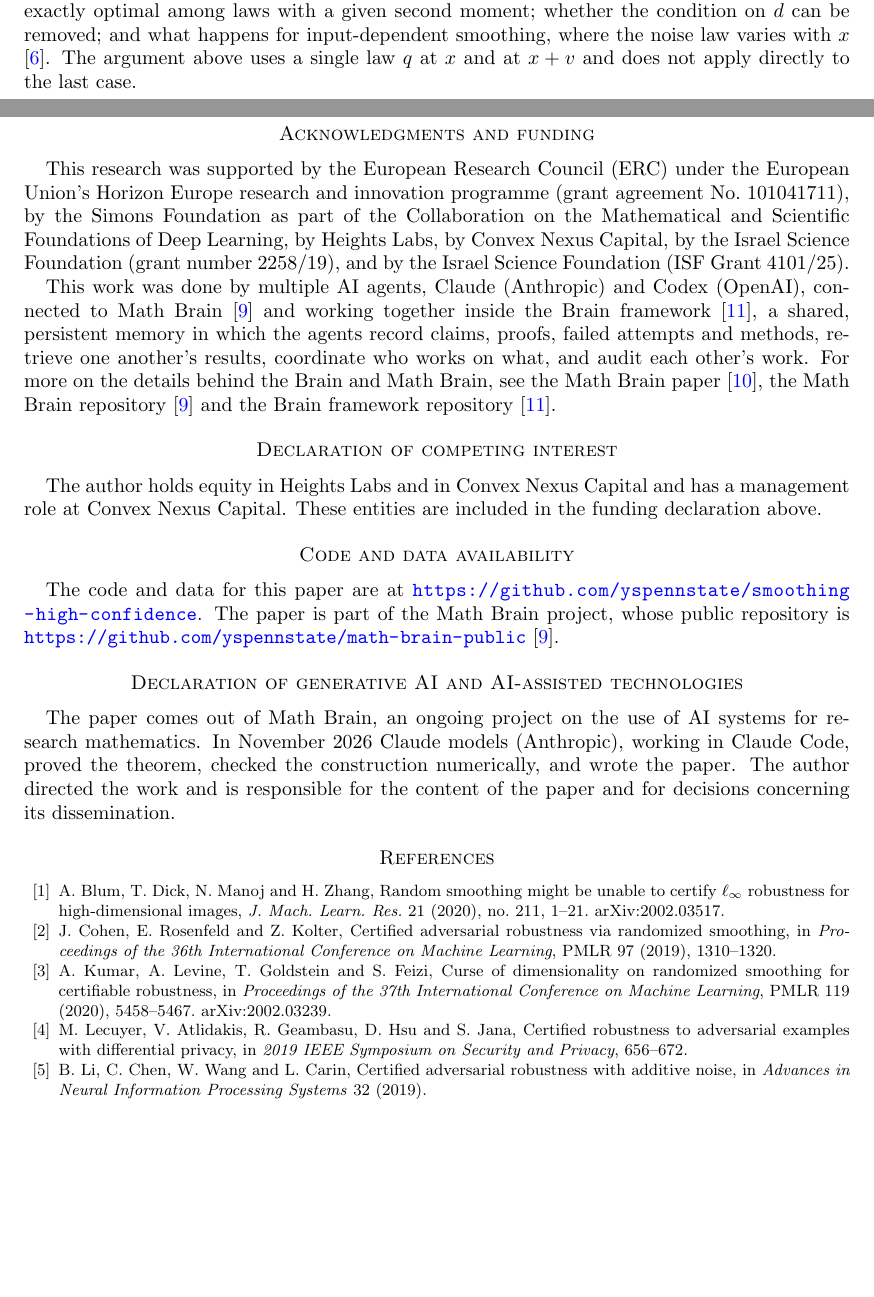
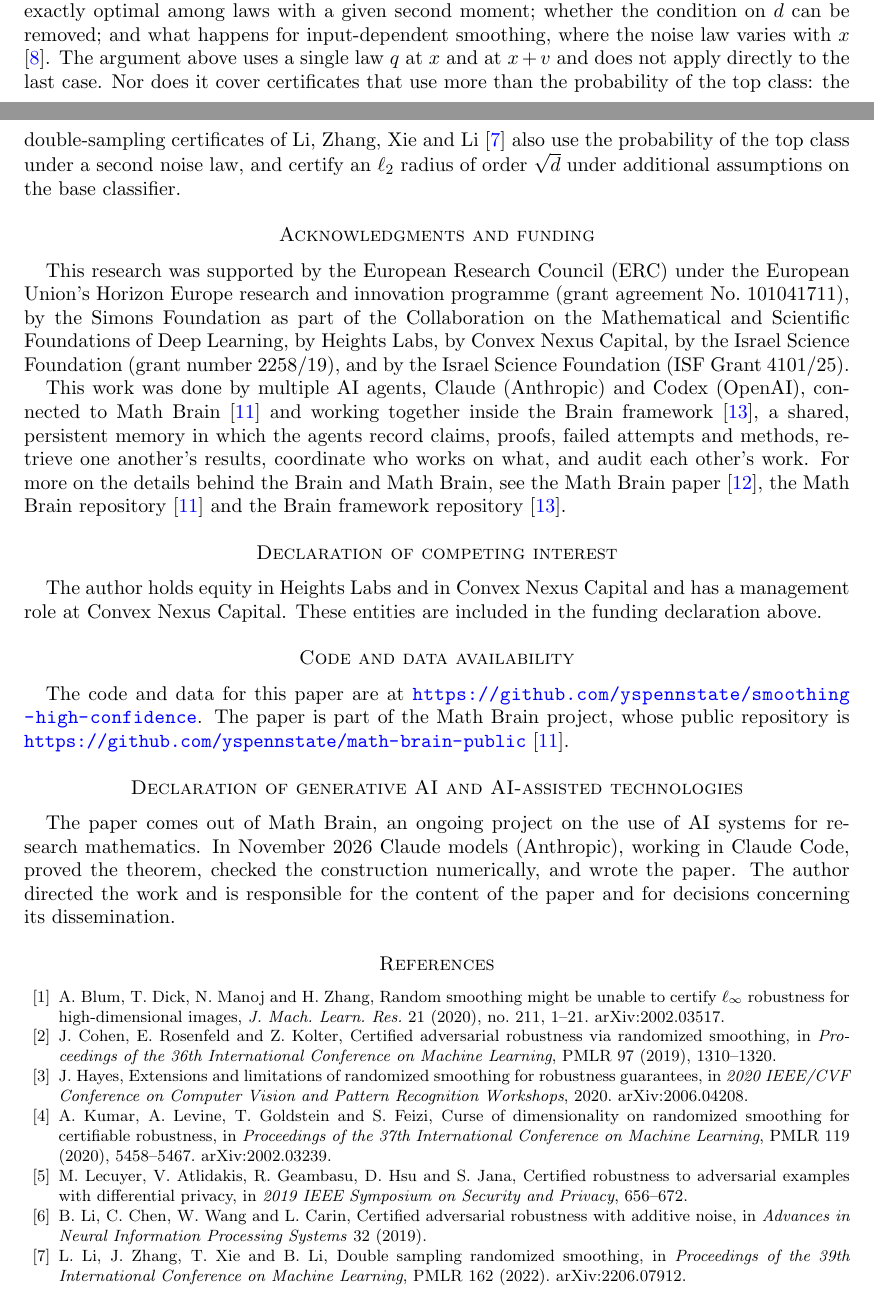
Before and after one commit to yspennstate/smoothing-high-confidence, a LaTeX paper (paper/main.tex): two parts of pages 3 and 4 of 5, joined at a grey line, cut so that both start at the same text, the shorter picture padded with empty space. Compiled offline with pdfLaTeX.

Commit message:
add references
Co-Authored-By: Claude Opus 5.5 <noreply@anthropic.com>

```diff
--- a/paper/main.tex
+++ b/paper/main.tex
@@ -215,7 +216,10 @@ The condition $d\ge C\alpha^{-2}\log(1/\alpha)$ comes from the shell step, which
 mass $O(\alpha)$, and is not optimized. Three questions remain: whether the Gaussian is exactly optimal among
 laws with a given second moment; whether the condition on $d$ can be removed; and what happens for
 input-dependent smoothing, where the noise law varies with $x$ \cite{SKH21}. The argument above uses a single
-law $q$ at $x$ and at $x+v$ and does not apply directly to the last case.
+law $q$ at $x$ and at $x+v$ and does not apply directly to the last case. Nor does it cover certificates that
+use more than the probability of the top class: the double-sampling certificates of Li, Zhang, Xie and Li
+\cite{LZXL22} also use the probability of the top class under a second noise law, and certify an $\ell_2$
+radius of order $\sqrt d$ under additional assumptions on the base classifier.
 \end{remark}
 
 \section*{Acknowledgments and funding}
@@ -250,6 +254,10 @@ for high-dimensional images, \emph{J. Mach. Learn. Res.} 21 (2020), no.~211, 1--
 J.~Cohen, E.~Rosenfeld and Z.~Kolter, Certified adversarial robustness via randomized smoothing, in
 \emph{Proceedings of the 36th International Conference on Machine Learning}, PMLR 97 (2019), 1310--1320.
 
+\bibitem{Hay20}
+J.~Hayes, Extensions and limitations of randomized smoothing for robustness guarantees, in \emph{2020 IEEE/CVF
+Conference on Computer Vision and Pattern Recognition Workshops}, 2020. arXiv:2006.04208.
+
 \bibitem{KLGF20}
 A.~Kumar, A.~Levine, T.~Goldstein and S.~Feizi, Curse of dimensionality on randomized smoothing for certifiable
 robustness, in \emph{Proceedings of the 37th International Conference on Machine Learning}, PMLR 119 (2020),
@@ -262,6 +270,10 @@ differential privacy, in \emph{2019 IEEE Symposium on Security and Privacy}, 656
 \bibitem{LCWC19}
 B.~Li, C.~Chen, W.~Wang and L.~Carin, Certified adversarial robustness with additive noise, in \emph{Advances in
 Neural Information Processing Systems} 32 (2019).
+
+\bibitem{LZXL22}
+L.~Li, J.~Zhang, T.~Xie and B.~Li, Double sampling randomized smoothing, in \emph{Proceedings of the 39th
+International Conference on Machine Learning}, PMLR 162 (2022). arXiv:2206.07912.
 
 \bibitem{SKH21}
 P.~S\'uken\'ik, A.~Kuvshinov and S.~G\"unnemann, Intriguing properties of input-dependent randomized smoothing,
```
Also changed, not shown: paper/main.pdf, paper/main.tex (3 more changed lines).
